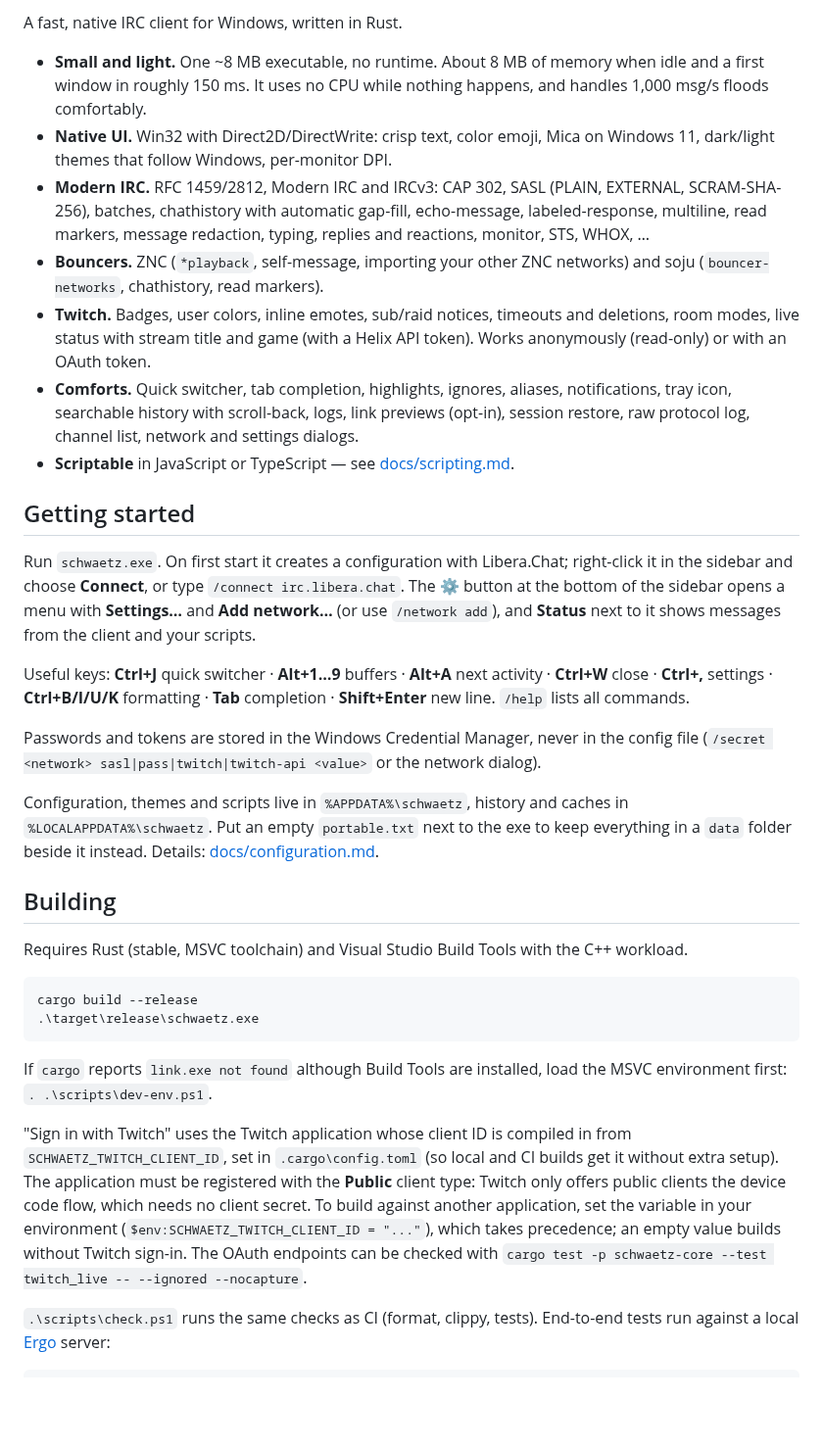
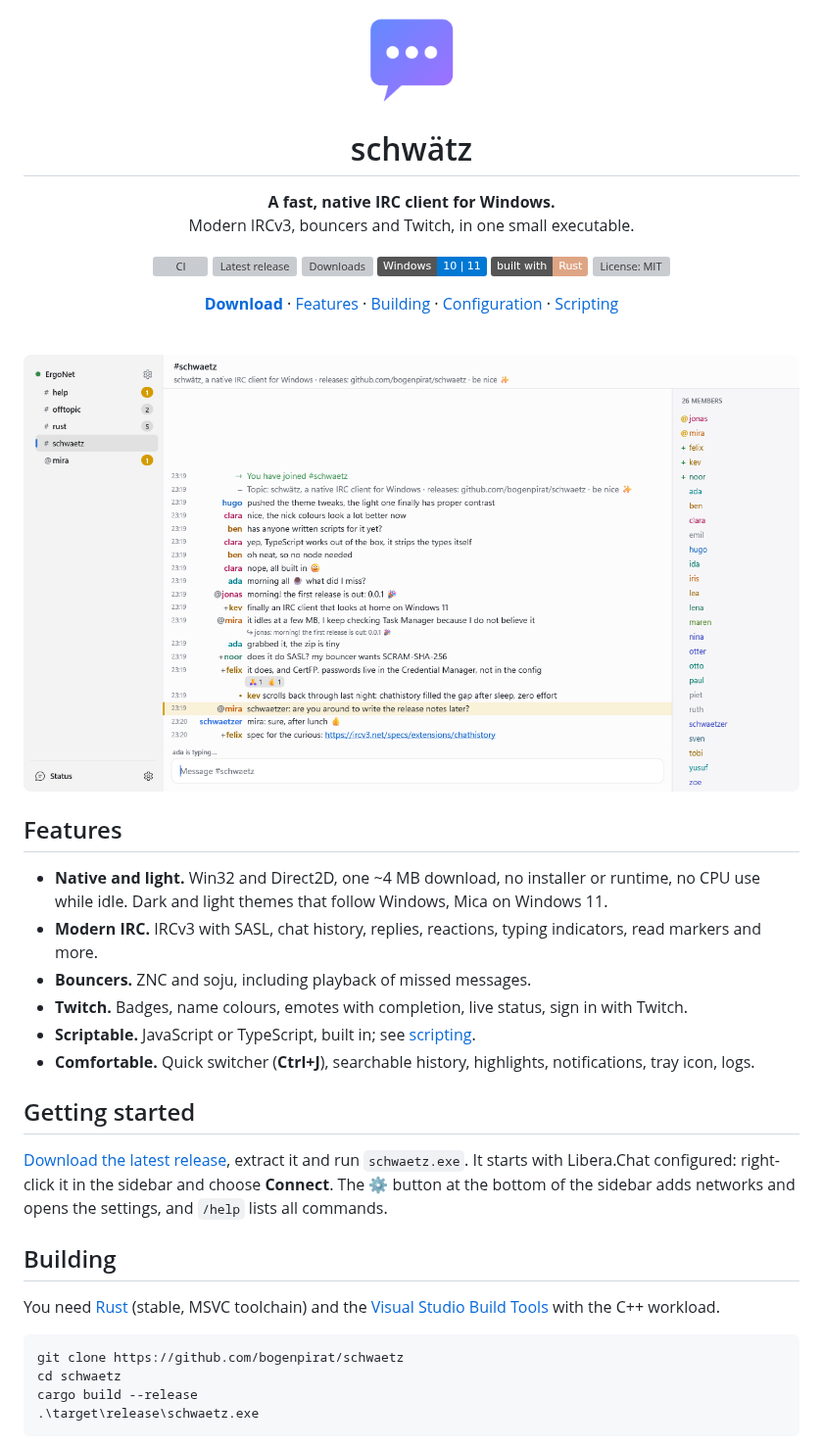
Before and after one commit to bogenpirat/schwaetz, a Markdown page: README.md, the part around one of its changes. Shown at 98% size. GitHub-like rendering; pictures changed too: docs/images/icon.png (added), docs/images/screenshot-light.png (added); badges without logos; blank space fills up the shorter version; grey boxes are pictures that could not be loaded.

Commit message:
Rework the README with a header, screenshot and shorter sections
The README gets a centered header with the app icon, badges and quick
links, a screenshot that follows GitHub's light or dark theme, a short
feature list and simple build instructions. Development details (tests,
Twitch app, releases, crate layout) move to docs/development.md, and the
data folders and portable mode to docs/configuration.md.

````diff
--- a/README.md
+++ b/README.md
@@ -2,62 +2,62 @@
 
-A fast, native IRC client for Windows, written in Rust.
+<img src="docs/images/icon.png" width="96" alt="">
 
-- **Small and light.** One ~8 MB executable, no runtime. About 8 MB of memory when idle and a
-  first window in roughly 150 ms. It uses no CPU while nothing happens, and handles 1,000 msg/s
-  floods comfortably.
-- **Native UI.** Win32 with Direct2D/DirectWrite: crisp text, color emoji, Mica on Windows 11,
-  dark/light themes that follow Windows, per-monitor DPI.
-- **Modern IRC.** RFC 1459/2812, Modern IRC and IRCv3: CAP 302, SASL (PLAIN, EXTERNAL,
-  SCRAM-SHA-256), batches, chathistory with automatic gap-fill, echo-message, labeled-response,
-  multiline, read markers, message redaction, typing, replies and reactions, monitor, STS, WHOX, …
-- **Bouncers.** ZNC (`*playback`, self-message, importing your other ZNC networks) and soju
-  (`bouncer-networks`, chathistory, read markers).
-- **Twitch.** Badges, user colors, inline emotes, sub/raid notices, timeouts and deletions,
-  room modes, live status with stream title and game (with a Helix API token). Works
-  anonymously (read-only) or with an OAuth token.
-- **Comforts.** Quick switcher, tab completion, highlights, ignores, aliases, notifications, tray
-  icon, searchable history with scroll-back, logs, link previews (opt-in), session restore, raw
-  protocol log, channel list, network and settings dialogs.
-- **Scriptable** in JavaScript or TypeScript — see [docs/scripting.md](docs/scripting.md).
+<h1>schwätz</h1>
+
+<p><strong>A fast, native IRC client for Windows.</strong><br>
+Modern IRCv3, bouncers and Twitch, in one small executable.</p>
+
+[![CI](https://github.com/bogenpirat/schwaetz/actions/workflows/ci.yml/badge.svg)](https://github.com/bogenpirat/schwaetz/actions/workflows/ci.yml)
+[![Latest release](https://img.shields.io/github/v/release/bogenpirat/schwaetz?include_prereleases&sort=semver&label=release)](https://github.com/bogenpirat/schwaetz/releases/latest)
+[![Downloads](https://img.shields.io/github/downloads/bogenpirat/schwaetz/total)](https://github.com/bogenpirat/schwaetz/releases)
+![Windows 10 | 11](https://img.shields.io/badge/Windows-10%20%7C%2011-0078D4)
+[![Built with Rust](https://img.shields.io/badge/built%20with-Rust-DEA584?logo=rust&logoColor=white)](https://www.rust-lang.org)
+[![License: MIT](https://img.shields.io/github/license/bogenpirat/schwaetz)](LICENSE)
+
+[**Download**](https://github.com/bogenpirat/schwaetz/releases/latest) ·
+[Features](#features) ·
+[Building](#building) ·
+[Configuration](docs/configuration.md) ·
+[Scripting](docs/scripting.md)
+
+<br>
+
+<picture>
+  <source media="(prefers-color-scheme: dark)" srcset="docs/images/screenshot-dark.png">
+  <img src="docs/images/screenshot-light.png" alt="schwätz with a channel open: sidebar with networks and channels, chat with replies and reactions, member list" width="900">
+</picture>
+
+</div>
+
+## Features
+
+- **Native and light.** Win32 and Direct2D, one ~4 MB download, no installer or runtime, no CPU
+  use while idle. Dark and light themes that follow Windows, Mica on Windows 11.
+- **Modern IRC.** IRCv3 with SASL, chat history, replies, reactions, typing indicators, read
+  markers and more.
+- **Bouncers.** ZNC and soju, including playback of missed messages.
+- **Twitch.** Badges, name colours, emotes with completion, live status, sign in with Twitch.
+- **Scriptable.** JavaScript or TypeScript, built in; see [scripting](docs/scripting.md).
+- **Comfortable.** Quick switcher (**Ctrl+J**), searchable history, highlights, notifications,
+  tray icon, logs.
 
 ## Getting started
 
-Run `schwaetz.exe`. On first start it creates a configuration with Libera.Chat; right-click it in
-the sidebar and choose **Connect**, or type `/connect irc.libera.chat`. The **⚙** button at
-the bottom of the sidebar opens a menu with **Settings…** and **Add network…** (or use
-`/network add`), and **Status** next to it shows messages from the client and your scripts.
-
-Useful keys: **Ctrl+J** quick switcher · **Alt+1…9** buffers · **Alt+A** next activity ·
-**Ctrl+W** close · **Ctrl+,** settings · **Ctrl+B/I/U/K** formatting · **Tab** completion ·
-**Shift+Enter** new line. `/help` lists all commands.
-
-Passwords and tokens are stored in the Windows Credential Manager, never in the config file
-(`/secret <network> sasl|pass|twitch|twitch-api <value>` or the network dialog).
-
-Configuration, themes and scripts live in `%APPDATA%\schwaetz`, history and caches in
-`%LOCALAPPDATA%\schwaetz`. Put an empty `portable.txt` next to the exe to keep everything in a
-`data` folder beside it instead. Details: [docs/configuration.md](docs/configuration.md).
+[Download the latest release](https://github.com/bogenpirat/schwaetz/releases/latest), extract it
+and run `schwaetz.exe`. It starts with Libera.Chat configured: right-click it in the sidebar and
+choose **Connect**. The **⚙** button at the bottom of the sidebar adds networks and opens the
+settings, and `/help` lists all commands.
 
 ## Building
 
-Requires Rust (stable, MSVC toolchain) and Visual Studio Build Tools with the C++ workload.
+You need [Rust](https://rustup.rs) (stable, MSVC toolchain) and the
+[Visual Studio Build Tools](https://visualstudio.microsoft.com/visual-cpp-build-tools/) with the
+C++ workload.
 
 ```powershell
+git clone https://github.com/bogenpirat/schwaetz
+cd schwaetz
 cargo build --release
 .\target\release\schwaetz.exe
 ```
 
-If `cargo` reports `link.exe not found` although Build Tools are installed, load the MSVC
-environment first: `. .\scripts\dev-env.ps1`.
-
-"Sign in with Twitch" uses the Twitch application whose client ID is compiled in from
-`SCHWAETZ_TWITCH_CLIENT_ID`, set in `.cargo\config.toml` (so local and CI builds get it without
-extra setup). The application must be registered with the **Public** client type: Twitch only
-offers public clients the device code flow, which needs no client secret. To build against another
-application, set the variable in your environment (`$env:SCHWAETZ_TWITCH_CLIENT_ID = "..."`),
-which takes precedence; an empty value builds without Twitch sign-in. The OAuth endpoints can be
-checked with `cargo test -p schwaetz-core --test twitch_live -- --ignored --nocapture`.
-
-`.\scripts\check.ps1` runs the same checks as CI (format, clippy, tests). End-to-end tests run
-against a local [Ergo](https://ergo.chat) server:
-
````
Also changed, not shown: other parts of README.md (+4 -23 lines), docs/configuration.md (+5 -0 lines), docs/development.md (added, +57 -0 lines), docs/images/screenshot-dark.png (added).
